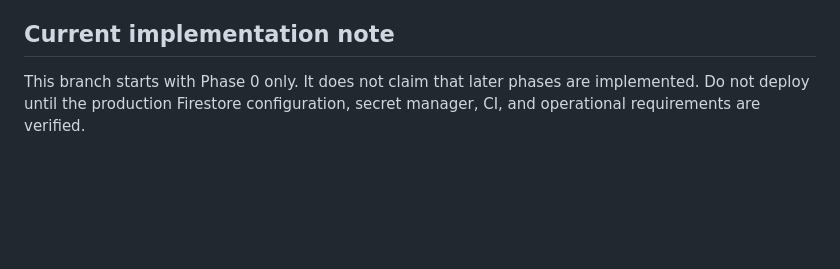
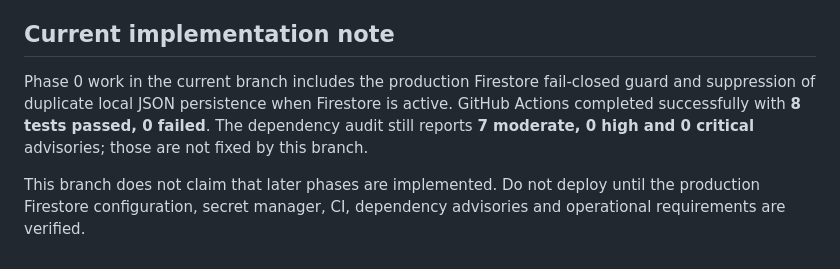
Before and after one commit to lakindusathsara44-bit/NervaEduLa, a Markdown page: docs/DEVELOPMENT-ROADMAP.md, the part around one of its changes. Rendered like a GitHub page; blank space fills up the shorter version.

Commit message:
docs(roadmap): record Phase 0 implementation and CI results

```diff
--- a/docs/DEVELOPMENT-ROADMAP.md
+++ b/docs/DEVELOPMENT-ROADMAP.md
@@ -165,4 +165,6 @@ All checks must be enforced on the server, not only by hiding frontend controls.
 
 ## Current implementation note
 
-This branch starts with Phase 0 only. It does not claim that later phases are implemented. Do not deploy until the production Firestore configuration, secret manager, CI, and operational requirements are verified.
+Phase 0 work in the current branch includes the production Firestore fail-closed guard and suppression of duplicate local JSON persistence when Firestore is active. GitHub Actions completed successfully with **8 tests passed, 0 failed**. The dependency audit still reports **7 moderate, 0 high and 0 critical** advisories; those are not fixed by this branch.
+
+This branch does not claim that later phases are implemented. Do not deploy until the production Firestore configuration, secret manager, CI, dependency advisories and operational requirements are verified.
```
Also changed, not shown: other parts of docs/DEVELOPMENT-ROADMAP.md (+2 -2 lines).
